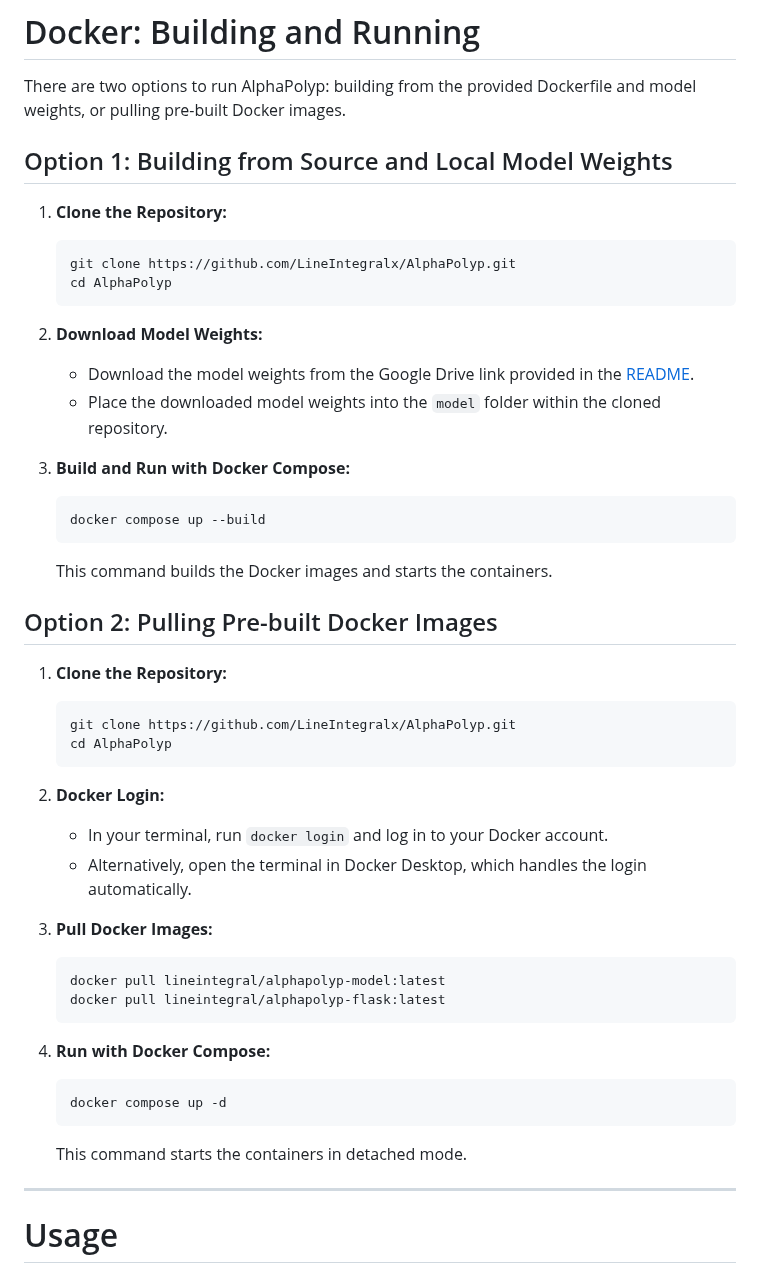
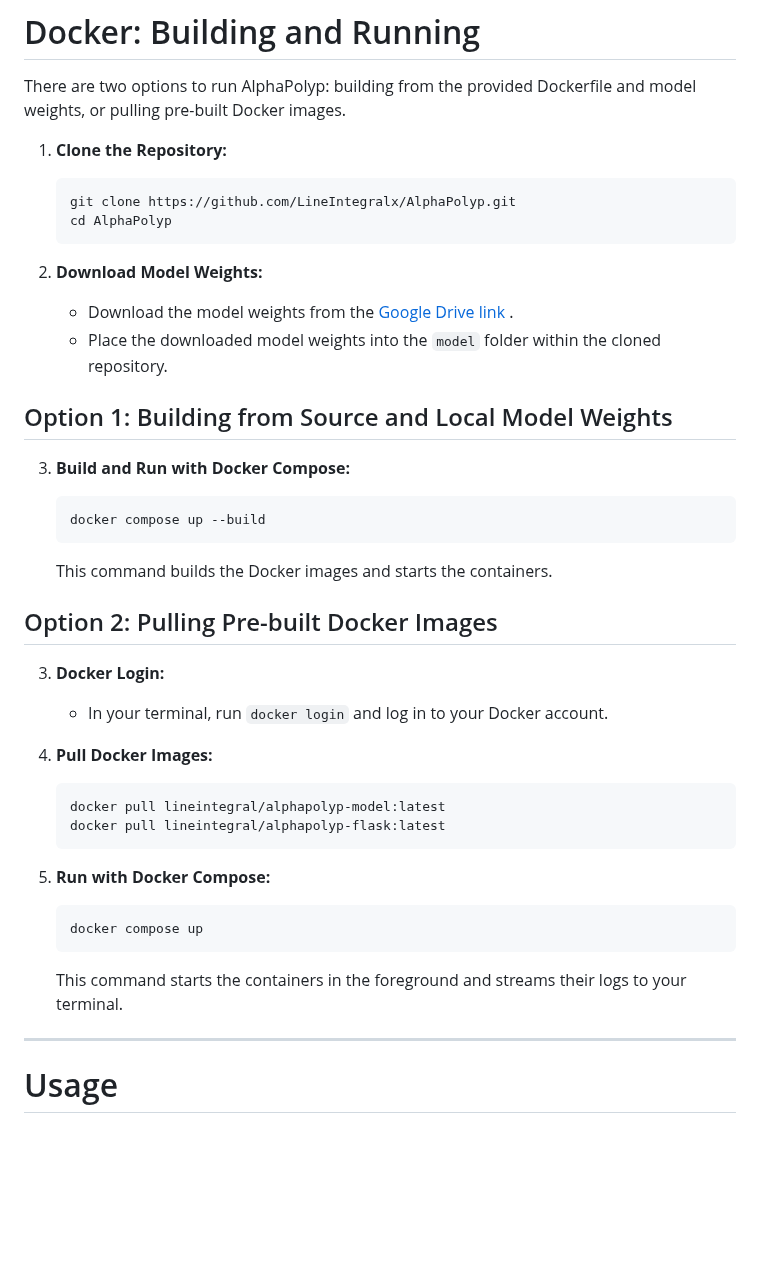
Before and after one commit to LineIntegralx/AlphaPolyp, a Markdown page: README.md, the part around the change. Drawn GitHub-style; blank space fills up the shorter version.

````diff
--- a/README.md
+++ b/README.md
@@ -16,8 +16,6 @@ The link below contains:
 
 There are two options to run AlphaPolyp: building from the provided Dockerfile and model weights, or pulling pre-built Docker images.
 
-## Option 1: Building from Source and Local Model Weights
-
 1.  **Clone the Repository:**
 
     ```bash
@@ -27,8 +25,10 @@ There are two options to run AlphaPolyp: building from the provided Dockerfile a
 
 2.  **Download Model Weights:**
 
-    *   Download the model weights from the Google Drive link provided in the [README](https://github.com/LineIntegralx/AlphaPolyp/blob/main/README.md).
+    *   Download the model weights from the [Google Drive link ](https://drive.google.com/drive/folders/1NARp2kYtM5-aD8gHWHypCNpK98rDFR7-?usp=sharing).
     *   Place the downloaded model weights into the `model` folder within the cloned repository.
+
+## Option 1: Building from Source and Local Model Weights
 
 3.  **Build and Run with Docker Compose:**
 
@@ -40,32 +40,24 @@ There are two options to run AlphaPolyp: building from the provided Dockerfile a
 
 ## Option 2: Pulling Pre-built Docker Images
 
-1.  **Clone the Repository:**
-
-    ```bash
-    git clone https://github.com/LineIntegralx/AlphaPolyp.git
-    cd AlphaPolyp
-    ```
-
-2.  **Docker Login:**
+3.  **Docker Login:**
 
     *   In your terminal, run `docker login` and log in to your Docker account.
-    *   Alternatively, open the terminal in Docker Desktop, which handles the login automatically.
 
-3.  **Pull Docker Images:**
+4.  **Pull Docker Images:**
 
     ```bash
     docker pull lineintegral/alphapolyp-model:latest
     docker pull lineintegral/alphapolyp-flask:latest
     ```
 
-4.  **Run with Docker Compose:**
+5.  **Run with Docker Compose:**
 
     ```bash
-    docker compose up -d
+    docker compose up
     ```
 
-    This command starts the containers in detached mode.
+    This command starts the containers in the foreground and streams their logs to your terminal.
 
 ---
 # Usage
````
